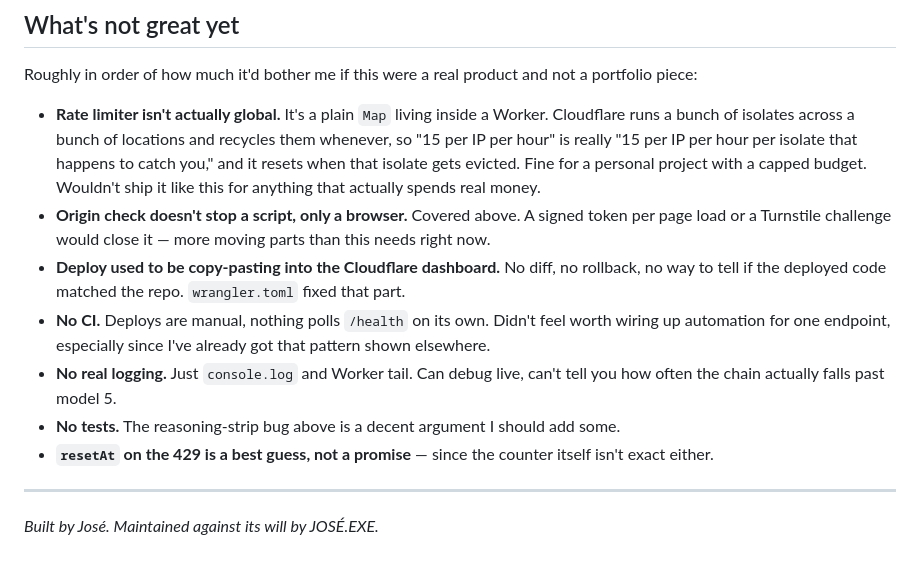
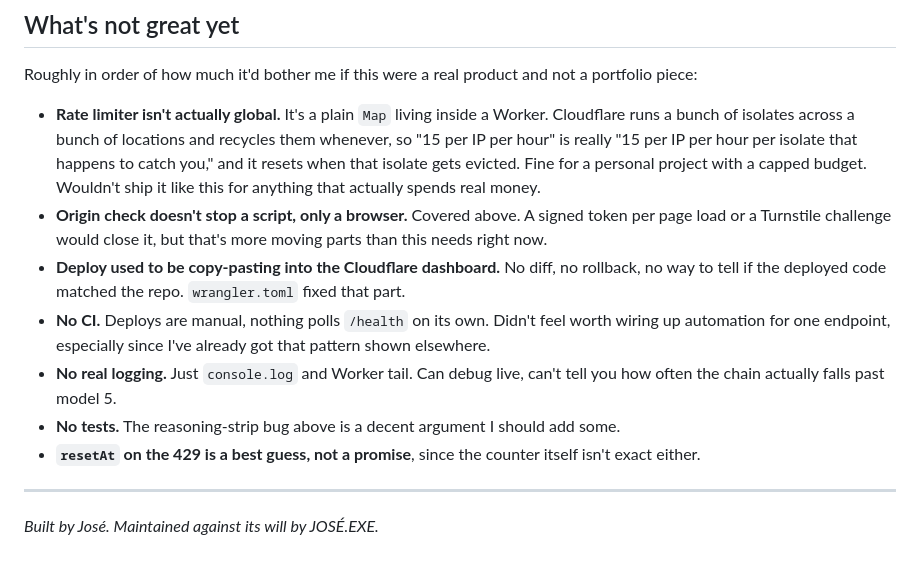
Before and after one commit to whyjose/whyjose.dev, a Markdown page: README.md, the part around one of its changes. Drawn GitHub-style.

```diff
--- a/README.md
+++ b/README.md
@@ -92,12 +92,12 @@ Used to also strip anything starting with common words like "First" or "Note:",
 Roughly in order of how much it'd bother me if this were a real product and not a portfolio piece:
 
 - **Rate limiter isn't actually global.** It's a plain `Map` living inside a Worker. Cloudflare runs a bunch of isolates across a bunch of locations and recycles them whenever, so "15 per IP per hour" is really "15 per IP per hour per isolate that happens to catch you," and it resets when that isolate gets evicted. Fine for a personal project with a capped budget. Wouldn't ship it like this for anything that actually spends real money.
-- **Origin check doesn't stop a script, only a browser.** Covered above. A signed token per page load or a Turnstile challenge would close it — more moving parts than this needs right now.
+- **Origin check doesn't stop a script, only a browser.** Covered above. A signed token per page load or a Turnstile challenge would close it, but that's more moving parts than this needs right now.
 - **Deploy used to be copy-pasting into the Cloudflare dashboard.** No diff, no rollback, no way to tell if the deployed code matched the repo. `wrangler.toml` fixed that part.
 - **No CI.** Deploys are manual, nothing polls `/health` on its own. Didn't feel worth wiring up automation for one endpoint, especially since I've already got that pattern shown elsewhere.
 - **No real logging.** Just `console.log` and Worker tail. Can debug live, can't tell you how often the chain actually falls past model 5.
 - **No tests.** The reasoning-strip bug above is a decent argument I should add some.
-- **`resetAt` on the 429 is a best guess, not a promise** — since the counter itself isn't exact either.
+- **`resetAt` on the 429 is a best guess, not a promise**, since the counter itself isn't exact either.
 
 ---
 
```
Also changed, not shown: other parts of README.md (+8 -8 lines).
